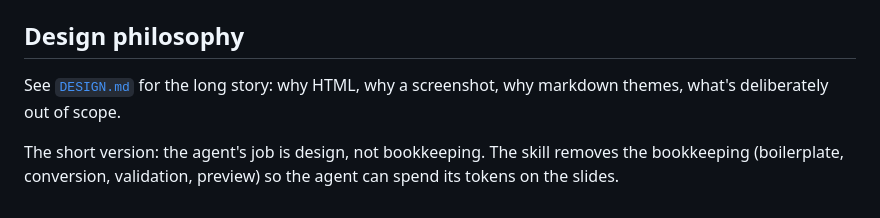
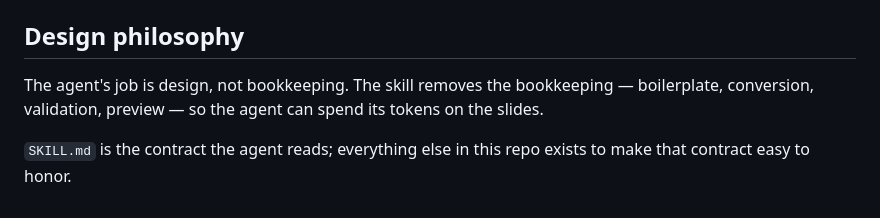
Before and after one commit to ylxdzsw/canvas, a Markdown page: README.md, the part around the change. Drawn GitHub-style.

```diff
--- a/README.md
+++ b/README.md
@@ -73,9 +73,9 @@ the reference slides.
 
 ## Design philosophy
 
-See [`DESIGN.md`](./DESIGN.md) for the long story: why HTML, why a
-screenshot, why markdown themes, what's deliberately out of scope.
+The agent's job is design, not bookkeeping. The skill removes the
+bookkeeping — boilerplate, conversion, validation, preview — so the agent
+can spend its tokens on the slides.
 
-The short version: the agent's job is design, not bookkeeping. The skill
-removes the bookkeeping (boilerplate, conversion, validation, preview) so
-the agent can spend its tokens on the slides.
+`SKILL.md` is the contract the agent reads; everything else in this repo
+exists to make that contract easy to honor.
```
Also changed, not shown: DESIGN.md (deleted, +0 -374 lines).
